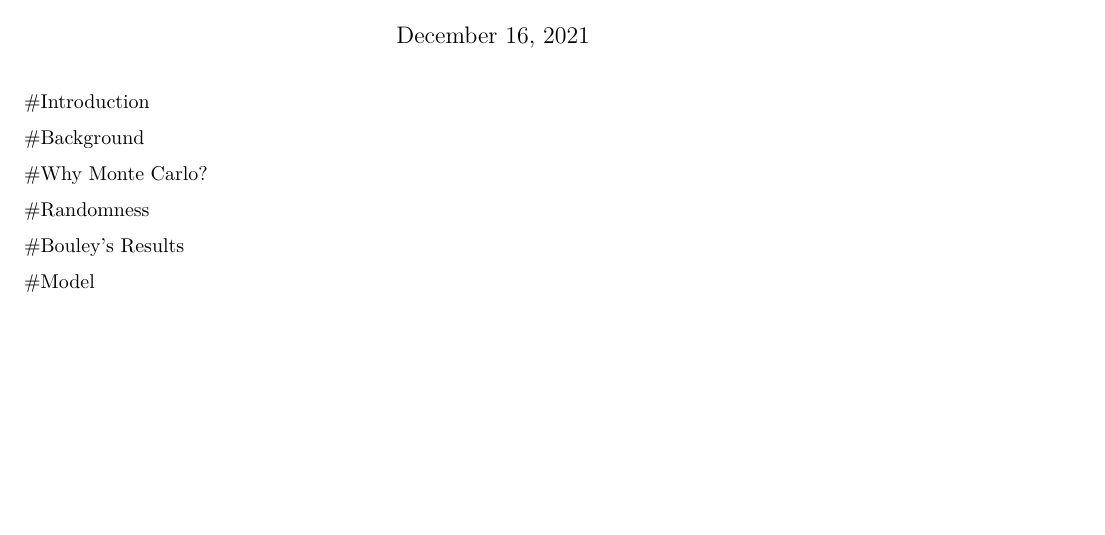
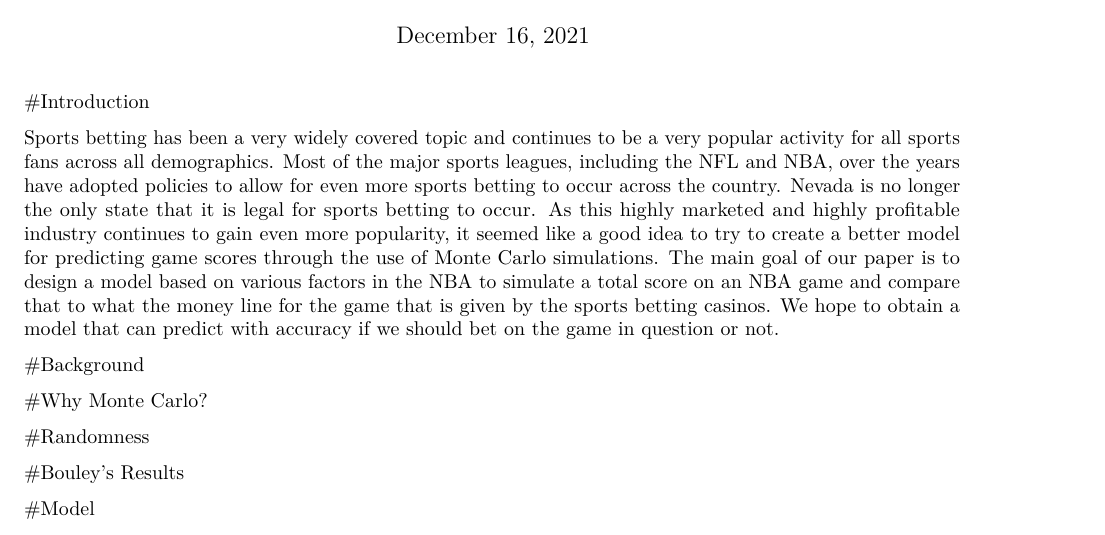
Before and after one commit to stat400-csu/project-7, an R Markdown document (project-paper.Rmd): part of page 1 of 4, cut so that both start at the same text, the shorter picture padded with empty space. Rendered offline with R 4.5, knitr and Pandoc, then LaTeX, with nearby package versions; some code elsewhere in the file could not run offline; common packages that the code uses without loading them are loaded.

Commit message:
Update project-paper.Rmd

````diff
--- a/project-paper.Rmd
+++ b/project-paper.Rmd
@@ -10,6 +10,8 @@ knitr::opts_chunk$set(echo = TRUE)
 ```
 
 #Introduction
+
+Sports betting has been a very widely covered topic and continues to be a very popular activity for all sports fans across all demographics.  Most of the major sports leagues, including the NFL and NBA, over the years have adopted policies to allow for even more sports betting to occur across the country. Nevada is no longer the only state that it is legal for sports betting to occur. As this highly marketed and highly profitable industry continues to gain even more popularity, it seemed like a good idea to try to create a better model for predicting game scores through the use of Monte Carlo simulations. The main goal of our paper is to design a model based on various factors in the NBA to simulate a total score on an NBA game and compare that to what the money line for the game that is given by the sports betting casinos. We hope to obtain a model that can predict with accuracy if we should bet on the game in question or not.
 
 #Background
 
````
